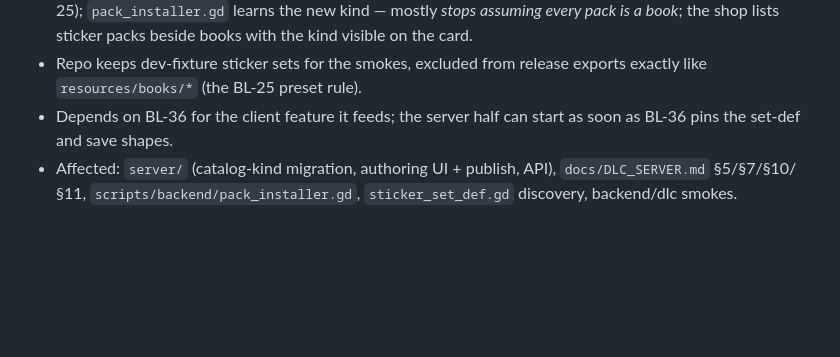
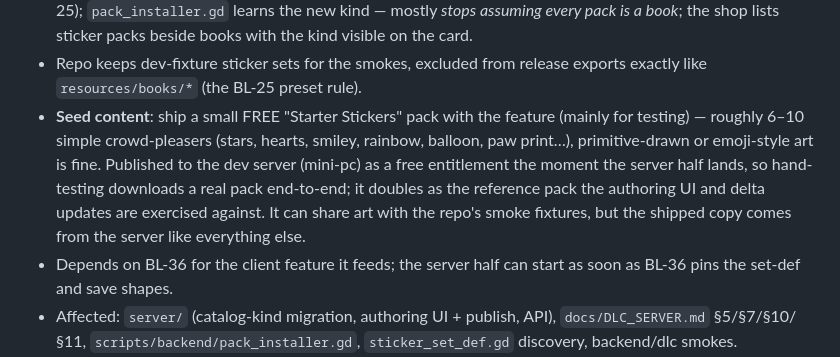
Before and after one commit to BinaryRabbit101/ColoringBook, a Markdown page: docs/BACKLOG.md, the part around the change. Rendered like a GitHub page; blank space fills up the shorter version.

Commit message:
docs: BL-37 — seed a free Starter Stickers pack for testing
Co-Authored-By: Claude Fable 5 <noreply@anthropic.com>
Claude-Session: https://claude.ai/code/session_01965kz1Nn7GzDbu9Yxw4RiE

```diff
--- a/docs/BACKLOG.md
+++ b/docs/BACKLOG.md
@@ -212,6 +212,14 @@ Sticker sets are catalog content, delivered exactly like coloring books
   sticker packs beside books with the kind visible on the card.
 - Repo keeps dev-fixture sticker sets for the smokes, excluded from release
   exports exactly like `resources/books/*` (the BL-25 preset rule).
+- **Seed content**: ship a small FREE "Starter Stickers" pack with the feature
+  (mainly for testing) — roughly 6–10 simple crowd-pleasers (stars, hearts,
+  smiley, rainbow, balloon, paw print…), primitive-drawn or emoji-style art is
+  fine. Published to the dev server (mini-pc) as a free entitlement the moment
+  the server half lands, so hand-testing downloads a real pack end-to-end; it
+  doubles as the reference pack the authoring UI and delta updates are
+  exercised against. It can share art with the repo's smoke fixtures, but the
+  shipped copy comes from the server like everything else.
 - Depends on BL-36 for the client feature it feeds; the server half can start
   as soon as BL-36 pins the set-def and save shapes.
 - Affected: `server/` (catalog-kind migration, authoring UI + publish, API),
```
